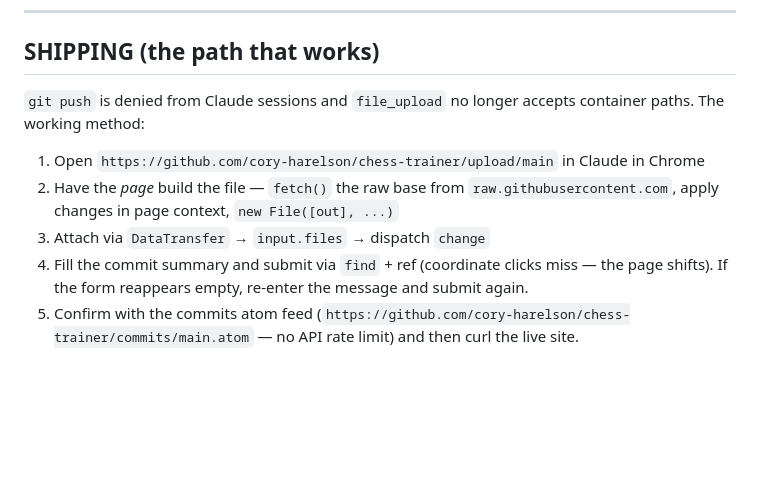
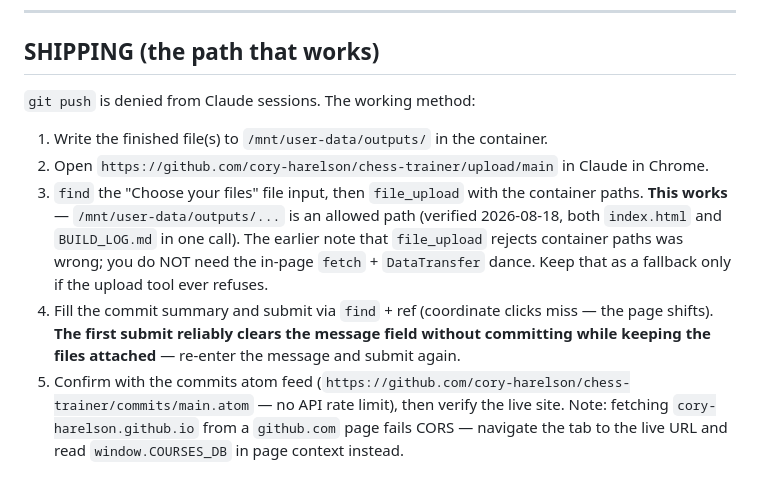
Before and after one commit to cory-harelson/chess-trainer, a Markdown page: BUILD_LOG.md, the part around the change. Rendered like a GitHub page; blank space fills up the shorter version.

Commit message:
BUILD_LOG: correct the shipping notes (file_upload accepts container paths)

```diff
--- a/BUILD_LOG.md
+++ b/BUILD_LOG.md
@@ -108,15 +108,20 @@ Black Lion dropped 337 → 332. **This is rule #1 and #3 in action.** Recovered
 
 ## SHIPPING (the path that works)
 
-`git push` is denied from Claude sessions and `file_upload` no longer accepts container
-paths. The working method:
+`git push` is denied from Claude sessions. The working method:
 
-1. Open `https://github.com/cory-harelson/chess-trainer/upload/main` in Claude in Chrome
-2. Have the *page* build the file — `fetch()` the raw base from
-   `raw.githubusercontent.com`, apply changes in page context, `new File([out], ...)`
-3. Attach via `DataTransfer` → `input.files` → dispatch `change`
+1. Write the finished file(s) to `/mnt/user-data/outputs/` in the container.
+2. Open `https://github.com/cory-harelson/chess-trainer/upload/main` in Claude in Chrome.
+3. `find` the "Choose your files" file input, then `file_upload` with the container paths.
+   **This works** — `/mnt/user-data/outputs/...` is an allowed path (verified 2026-08-18,
+   both `index.html` and `BUILD_LOG.md` in one call). The earlier note that `file_upload`
+   rejects container paths was wrong; you do NOT need the in-page `fetch` + `DataTransfer`
+   dance. Keep that as a fallback only if the upload tool ever refuses.
 4. Fill the commit summary and submit via `find` + ref (coordinate clicks miss — the
-   page shifts). If the form reappears empty, re-enter the message and submit again.
+   page shifts). **The first submit reliably clears the message field without committing
+   while keeping the files attached** — re-enter the message and submit again.
 5. Confirm with the commits atom feed
    (`https://github.com/cory-harelson/chess-trainer/commits/main.atom` — no API rate
-   limit) and then curl the live site.
+   limit), then verify the live site. Note: fetching `cory-harelson.github.io` from a
+   `github.com` page fails CORS — navigate the tab to the live URL and read
+   `window.COURSES_DB` in page context instead.
```
